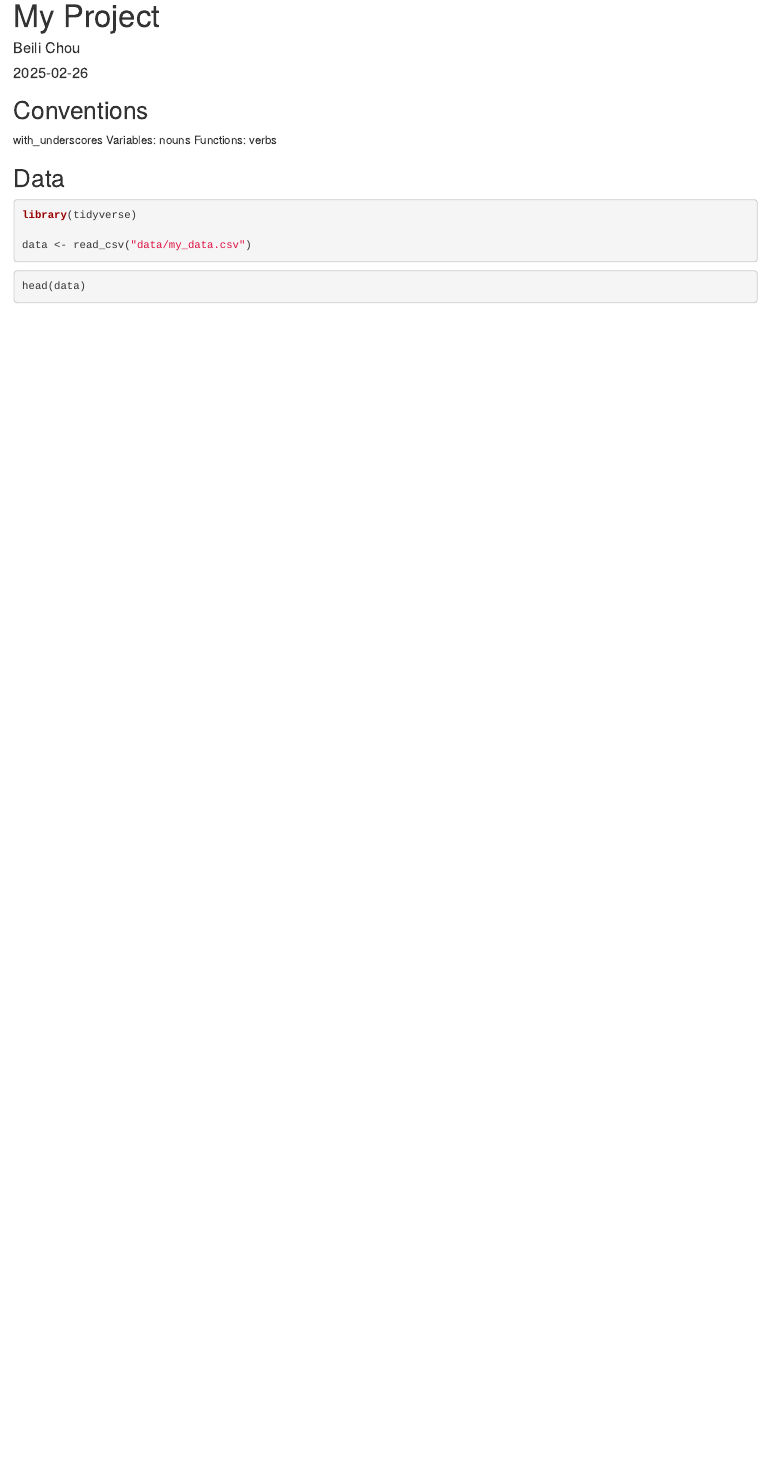
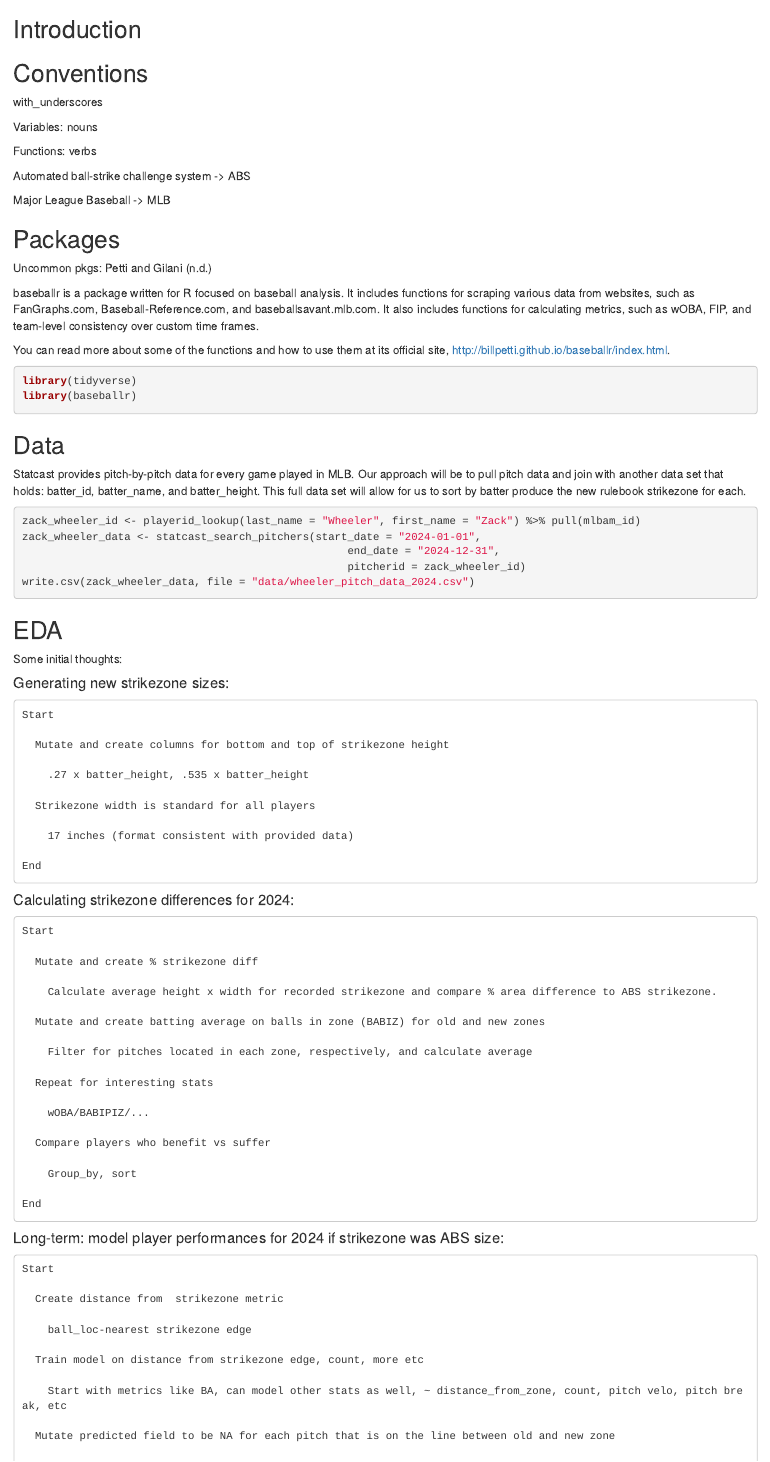
Before and after one commit to BeiliChou/MLBs-ABS-Zone-EDA-QTM302W, an R Markdown document (Analysis.Rmd): the page in a window 1100 px wide, from 20 px down before the commit and from 120 px down after it. Rendered offline with R 4.5, knitr and Pandoc, with nearby package versions; the code chunks are not run, so their results and figures are left out.

Commit message:
EDA Pseudocode, Formatting, Data Extraction

````diff
--- a/Analysis.Rmd
+++ b/Analysis.Rmd
@@ -1,3 +1,2 @@
 ---
-title: "My Project"
-author: "Beili Chou"
+title: "Baseballr EDA"
@@ -9,20 +13,109 @@ output: html_document
 knitr::opts_chunk$set(echo = TRUE)
 ```
 
+## Introduction
+
 ## Conventions
 
 with_underscores
+
 Variables: nouns
+
 Functions: verbs
+
+Automated ball-strike challenge system -\> ABS
+
+Major League Baseball -\> MLB
+
+## Packages
+
+Uncommon pkgs: @baseballr
+
+baseballr is a package written for R focused on baseball analysis. It
+includes functions for scraping various data from websites, such as
+FanGraphs.com, Baseball-Reference.com, and baseballsavant.mlb.com. It
+also includes functions for calculating metrics, such as wOBA, FIP, and
+team-level consistency over custom time frames.
+
+You can read more about some of the functions and how to use them at its
+official site, <http://billpetti.github.io/baseballr/index.html>.
+
+```{r load pkgs, warning=FALSE, message=FALSE}
+library(tidyverse)
+library(baseballr)
+```
 
 ## Data
 
-```{r load data}
-library(tidyverse)
+Statcast provides pitch-by-pitch data for every game played in MLB. Our
+approach will be to pull pitch data and join with another data set that
+holds: batter_id, batter_name, and batter_height. This full data set
+will allow for us to sort by batter produce the new rulebook strikezone
+for each.
 
-data <- read_csv("data/my_data.csv")
+```{r load data, results='hide', collapse=TRUE}
+zack_wheeler_id <- playerid_lookup(last_name = "Wheeler", first_name = "Zack") %>% pull(mlbam_id)
+zack_wheeler_data <- statcast_search_pitchers(start_date = "2024-01-01",
+                                                   end_date = "2024-12-31",
+                                                   pitcherid = zack_wheeler_id)
+write.csv(zack_wheeler_data, file = "data/wheeler_pitch_data_2024.csv")
 ```
 
-```{r}
-head(data)
+## EDA
+
+Some initial thoughts:
+
+#### Generating new strikezone sizes:
+
 ```
+Start
+
+  Mutate and create columns for bottom and top of strikezone height
+
+    .27 x batter_height, .535 x batter_height
+
+  Strikezone width is standard for all players
+
+    17 inches (format consistent with provided data)
+
+End
+```
+
+#### Calculating strikezone differences for 2024:
+
+```
+Start
+
+  Mutate and create % strikezone diff
+
+    Calculate average height x width for recorded strikezone and compare % area difference to ABS strikezone.
+
+  Mutate and create batting average on balls in zone (BABIZ) for old and new zones
+
+    Filter for pitches located in each zone, respectively, and calculate average
+
+  Repeat for interesting stats
+
+    wOBA/BABIPIZ/...
+
+  Compare players who benefit vs suffer
+
+    Group_by, sort
+
+End
+```
+
+#### Long-term: model player performances for 2024 if strikezone was ABS size:
+
+```
+Start
+
+  Create distance from  strikezone metric
+
+    ball_loc-nearest strikezone edge
+
+  Train model on distance from strikezone edge, count, more etc
+
+    Start with metrics like BA, can model other stats as well, ~ distance_from_zone, count, pitch velo, pitch break, etc
+
+  Mutate predicted field to be NA for each pitch that is on the line between old and new zone
--- /dev/null
+++ b/references.bib
@@ -0,0 +1,6 @@
+
+@article{baseballr,
+	title = {baseballr: Acquiring and Analyzing Baseball Data},
+	author = {Petti, Bill and Gilani, Saiem},
+	url = {https://github.com/BillPetti/baseballr}
+}
````
Also changed, not shown: Analysis.html (added), data/my_data.csv (deleted), data/wheeler_pitch_data_2024.csv (added), Analysis.Rmd (16 more changed lines), 1 other file.
